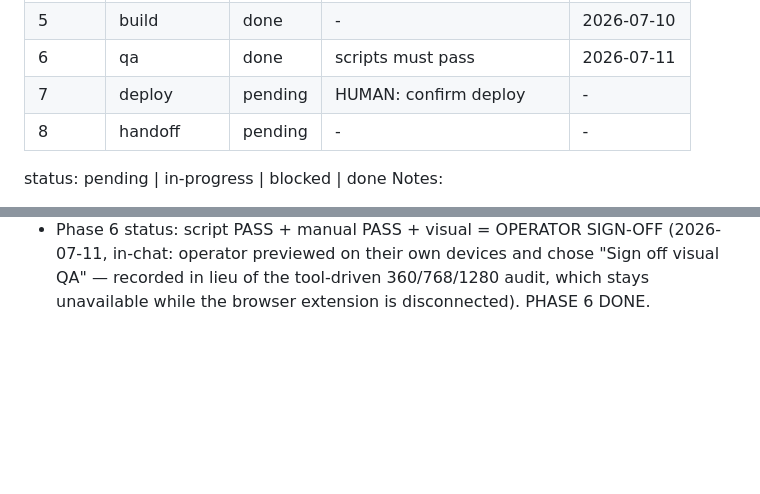
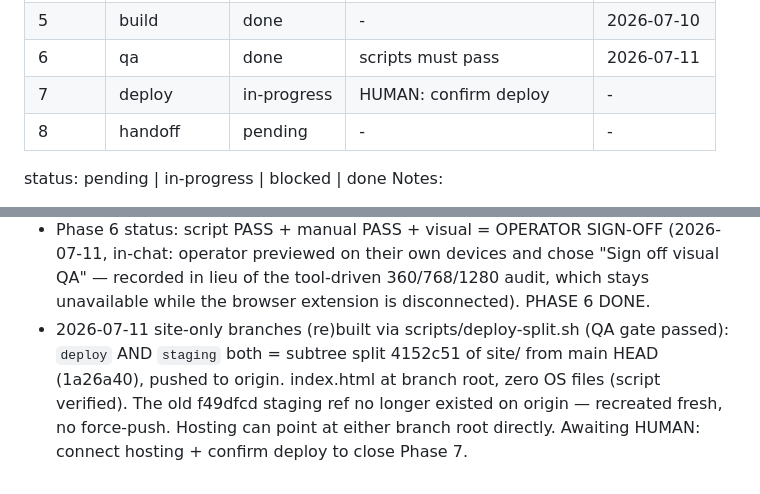
Before and after one commit to thehg0902/SolStudio, a Markdown page: state/BUILD_STATE.md, 2 parts joined by grey strips. Rendered like a GitHub page; blank space fills up the shorter version.

Commit message:
Record site-only deploy+staging branches (split 4152c51)
Co-Authored-By: Claude Fable 5 <noreply@anthropic.com>

```diff
--- a/state/BUILD_STATE.md
+++ b/state/BUILD_STATE.md
@@ -13,7 +13,7 @@ Started: 2026-07-10
 | 4     | media        | done    | HUMAN: fill slots/approve | 2026-07-10 |
 | 5     | build        | done    | -                         | 2026-07-10 |
 | 6     | qa           | done    | scripts must pass         | 2026-07-11 |
-| 7     | deploy       | pending | HUMAN: confirm deploy     | -         |
+| 7     | deploy       | in-progress | HUMAN: confirm deploy | -         |
 | 8     | handoff      | pending | -                         | -         |
 
 status: pending | in-progress | blocked | done
@@ -103,3 +103,9 @@ Notes:
   in-chat: operator previewed on their own devices and chose "Sign off visual QA" —
   recorded in lieu of the tool-driven 360/768/1280 audit, which stays unavailable while
   the browser extension is disconnected). PHASE 6 DONE.
+- 2026-07-11 site-only branches (re)built via scripts/deploy-split.sh (QA gate passed):
+  `deploy` AND `staging` both = subtree split 4152c51 of site/ from main HEAD (1a26a40),
+  pushed to origin. index.html at branch root, zero OS files (script verified). The old
+  f49dfcd staging ref no longer existed on origin — recreated fresh, no force-push.
+  Hosting can point at either branch root directly. Awaiting HUMAN: connect hosting +
+  confirm deploy to close Phase 7.
```
